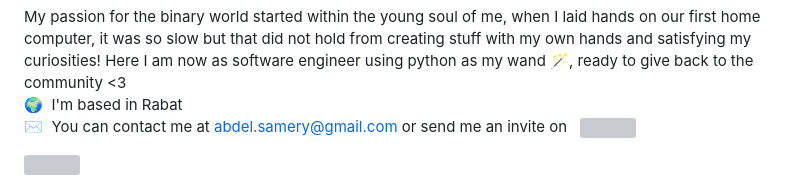
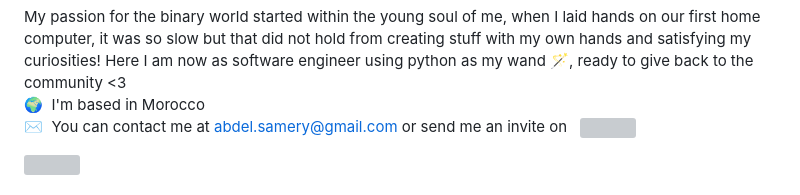
Before and after one commit to Samery00/Samery00, a Markdown page: README.md, the part around the change. Rendered like a GitHub page; grey boxes are pictures that could not be loaded.

```diff
--- a/README.md
+++ b/README.md
@@ -3,7 +3,7 @@ Hi 👋 My name is Abdelouadoud ES-SAMERY
 I am a Software Engineer (Backend Developer)
 --------------------------------------
 My passion for the binary world started within the young soul of me, when I laid hands on our first home computer, it was so slow but that did not hold from creating stuff with my own hands and satisfying my curiosities! Here I am now as software engineer using python as my wand 🪄, ready to give back to the community <3 <br>
-🌍  I'm based in Rabat <br>
+🌍  I'm based in Morocco <br>
 ✉️  You can contact me at [abdel.samery@gmail.com](mailto:abdel.samery@gmail.com) or send me an invite on &nbsp; <a href="https://www.linkedin.com/in/abdelsamery/" target="_blank" rel="noreferrer"><img src="https://raw.githubusercontent.com/danielcranney/readme-generator/main/public/icons/socials/linkedin.svg" width="30" height="25" /></a>
 
 <a href="https://www.github.com/Samery00/" target="_blank" rel="noreferrer">
```
